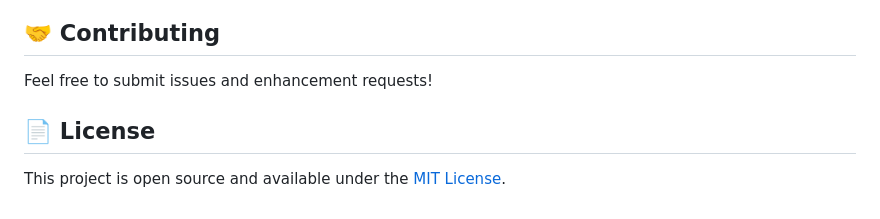
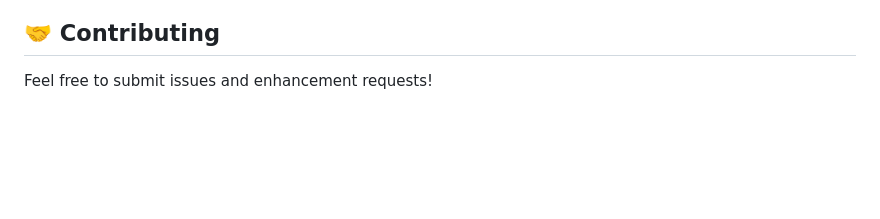
Before and after one commit to Aubur9y/Resume-Builder, a Markdown page: README.md, the part around the change. Drawn GitHub-style; blank space fills up the shorter version.

Commit message:
Remove license for now [skip ci]

```diff
--- a/README.md
+++ b/README.md
@@ -165,7 +165,3 @@ Each project file in the `projects/` directory should follow this structure:
 ## 🤝 Contributing
 
 Feel free to submit issues and enhancement requests!
-
-## 📄 License
-
-This project is open source and available under the [MIT License](LICENSE).
```
